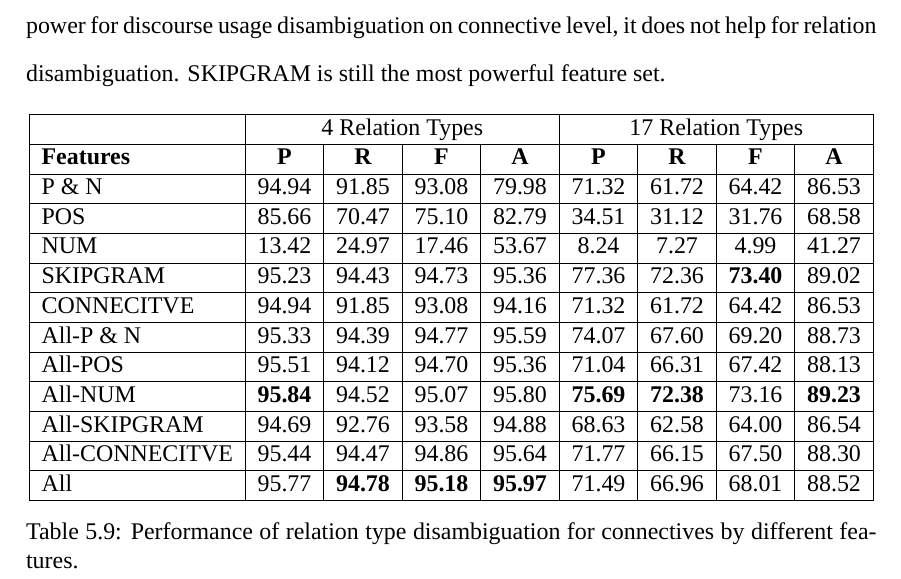
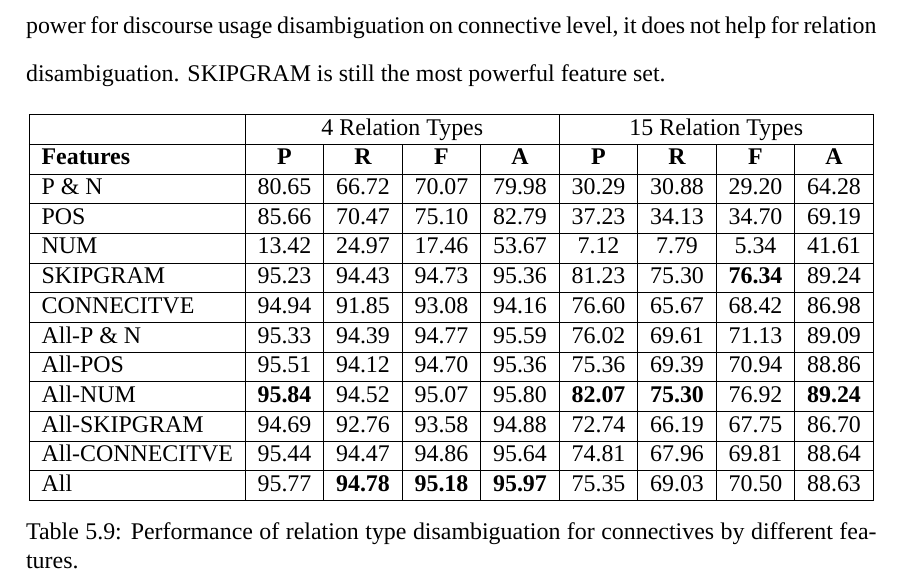
Before and after one commit to shaform/shaform-master-thesis, a LaTeX thesis (thesis.tex, which reads tables/sense-features.tex): part of page 55 of 67, cut so that both start at the same text. Compiled offline with XeLaTeX; a missing font is replaced by an installed copy or a similar font; a missing bibliography style is replaced by a similar one.

Commit message:
update experiment results #5

```diff
--- a/tables/sense-features.tex
+++ b/tables/sense-features.tex
@@ -2,19 +2,19 @@
 \centering
 \begin{tabular}{|l|c|c|c|c|c|c|c|c|}
 \hline
-                  & \multicolumn{4}{c|}{4 Relation Types}      & \multicolumn{4}{c|}{17 Relation Types}                                    \\ \hline
+                  & \multicolumn{4}{c|}{4 Relation Types}      & \multicolumn{4}{c|}{15 Relation Types}                                    \\ \hline
 \bf Features      & \bf P         & \bf R      & \bf F         & \bf A         & \bf P         & \bf R      & \bf F        & \bf A         \\ \hline
-    P \& N        &     94.94     &     91.85  &     93.08     &     79.98     &     71.32     &     61.72  &     64.42    &     86.53     \\ \hline
-    POS           &     85.66     &     70.47  &     75.10     &     82.79     &     34.51     &     31.12  &     31.76    &     68.58     \\ \hline
-    NUM           &     13.42     &     24.97  &     17.46     &     53.67     &      8.24     &      7.27  &      4.99    &     41.27     \\ \hline
-    SKIPGRAM      &     95.23     &     94.43  &     94.73     &     95.36     &     77.36     &     72.36  & \bf 73.40    &     89.02     \\ \hline
-    CONNECITVE    &     94.94     &     91.85  &     93.08     &     94.16     &     71.32     &     61.72  &     64.42    &     86.53     \\ \hline
-    All-P \& N    &     95.33     &     94.39  &     94.77     &     95.59     &     74.07     &     67.60  &     69.20    &     88.73     \\ \hline
-    All-POS       &     95.51     &     94.12  &     94.70     &     95.36     &     71.04     &     66.31  &     67.42    &     88.13     \\ \hline
-    All-NUM       & \bf 95.84     &     94.52  &     95.07     &     95.80     & \bf 75.69     & \bf 72.38  &     73.16    & \bf 89.23     \\ \hline
-    All-SKIPGRAM  &     94.69     &     92.76  &     93.58     &     94.88     &     68.63     &     62.58  &     64.00    &     86.54     \\ \hline
-    All-CONNECITVE&     95.44     &     94.47  &     94.86     &     95.64     &     71.77     &     66.15  &     67.50    &     88.30     \\ \hline
-    All           &     95.77     & \bf 94.78  & \bf 95.18     & \bf 95.97     &     71.49     &     66.96  &     68.01    &     88.52     \\ \hline
+    P \& N        &     80.65     &     66.72  &     70.07     &     79.98     &     30.29     &     30.88  &     29.20    &     64.28     \\ \hline
+    POS           &     85.66     &     70.47  &     75.10     &     82.79     &     37.23     &     34.13  &     34.70    &     69.19     \\ \hline
+    NUM           &     13.42     &     24.97  &     17.46     &     53.67     &      7.12     &      7.79  &      5.34    &     41.61     \\ \hline
+    SKIPGRAM      &     95.23     &     94.43  &     94.73     &     95.36     &     81.23     &     75.30  & \bf 76.34    &     89.24     \\ \hline
+    CONNECITVE    &     94.94     &     91.85  &     93.08     &     94.16     &     76.60     &     65.67  &     68.42    &     86.98     \\ \hline
+    All-P \& N    &     95.33     &     94.39  &     94.77     &     95.59     &     76.02     &     69.61  &     71.13    &     89.09     \\ \hline
+    All-POS       &     95.51     &     94.12  &     94.70     &     95.36     &     75.36     &     69.39  &     70.94    &     88.86     \\ \hline
+    All-NUM       & \bf 95.84     &     94.52  &     95.07     &     95.80     & \bf 82.07     & \bf 75.30  &     76.92    & \bf 89.24     \\ \hline
+    All-SKIPGRAM  &     94.69     &     92.76  &     93.58     &     94.88     &     72.74     &     66.19  &     67.75    &     86.70     \\ \hline
+    All-CONNECITVE&     95.44     &     94.47  &     94.86     &     95.64     &     74.81     &     67.96  &     69.81    &     88.64     \\ \hline
+    All           &     95.77     & \bf 94.78  & \bf 95.18     & \bf 95.97     &     75.35     &     69.03  &     70.50    &     88.63     \\ \hline
 
 \end{tabular}
 \caption{\label{t:sense-features} Performance of relation type
```
Also changed, not shown: README.md.
